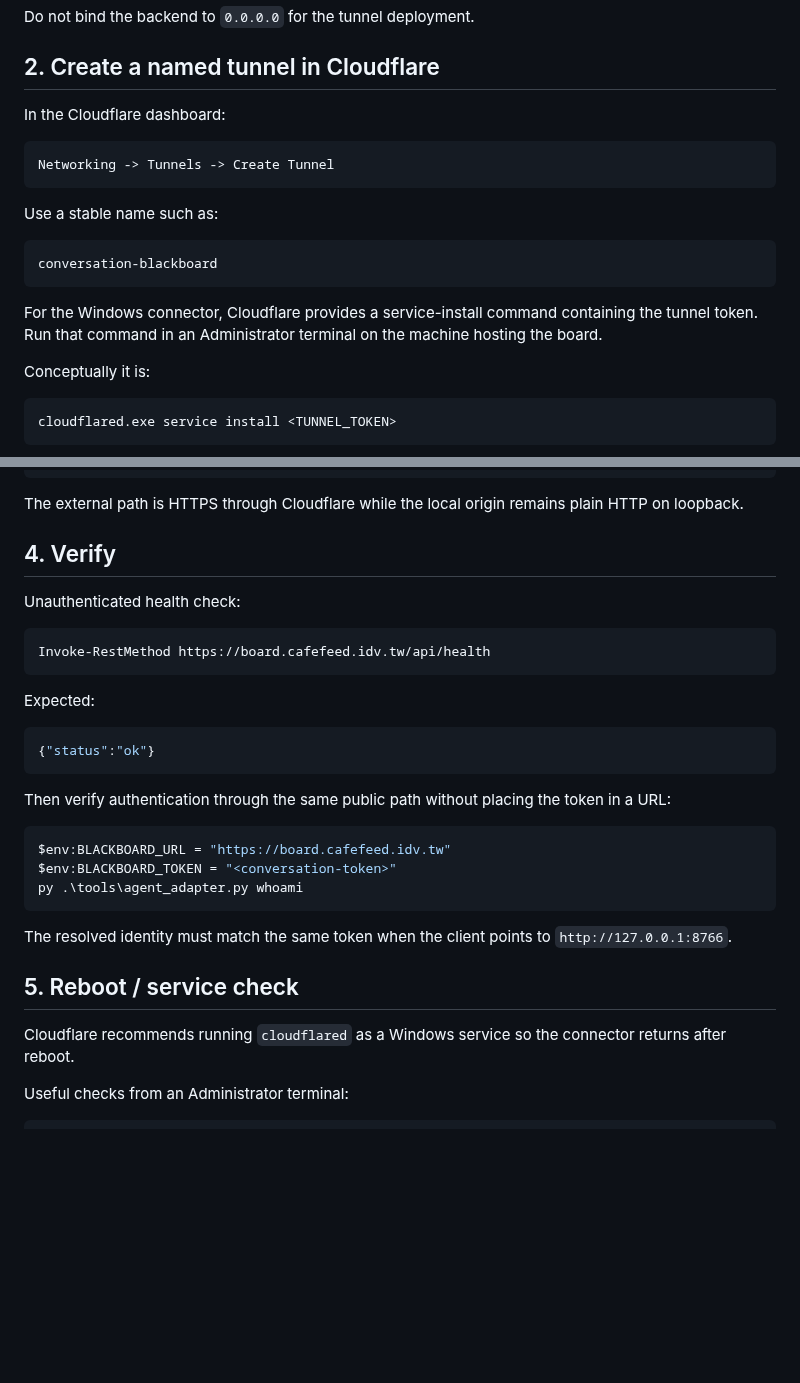
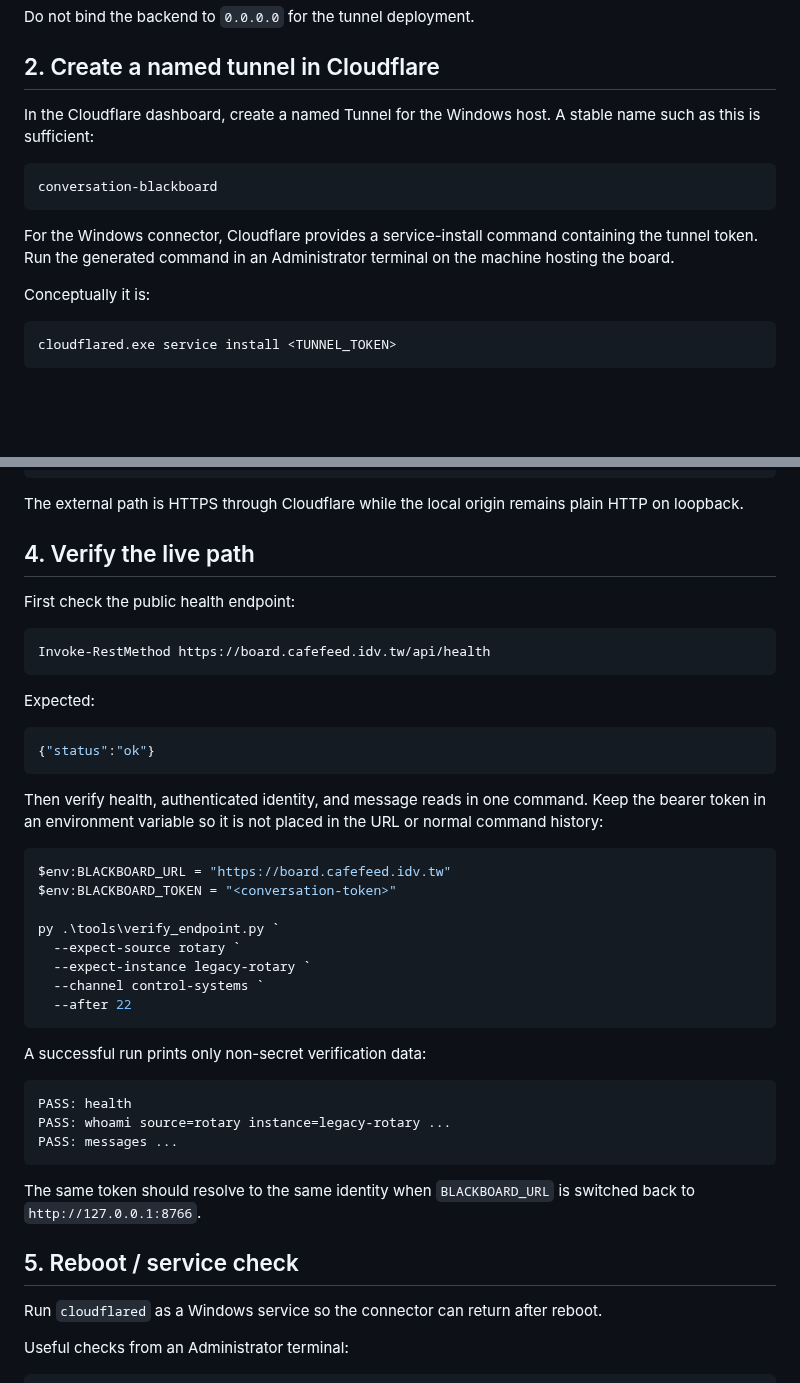
Before and after one commit to cctsao1008/conversation-blackboard, a Markdown page: docs/cloudflare-tunnel.md, 2 parts joined by grey strips. GitHub-like rendering; blank space fills up the shorter version.

Commit message:
Add one-command tunnel verification

````diff
--- a/docs/cloudflare-tunnel.md
+++ b/docs/cloudflare-tunnel.md
@@ -40,19 +40,13 @@ Do not bind the backend to `0.0.0.0` for the tunnel deployment.
 
 ## 2. Create a named tunnel in Cloudflare
 
-In the Cloudflare dashboard:
-
-```text
-Networking -> Tunnels -> Create Tunnel
-```
-
-Use a stable name such as:
+In the Cloudflare dashboard, create a named Tunnel for the Windows host. A stable name such as this is sufficient:
 
 ```text
 conversation-blackboard
 ```
 
-For the Windows connector, Cloudflare provides a service-install command containing the tunnel token. Run that command in an Administrator terminal on the machine hosting the board.
+For the Windows connector, Cloudflare provides a service-install command containing the tunnel token. Run the generated command in an Administrator terminal on the machine hosting the board.
 
 Conceptually it is:
 
@@ -73,9 +67,9 @@ Service:  http://127.0.0.1:8766
 
 The external path is HTTPS through Cloudflare while the local origin remains plain HTTP on loopback.
 
-## 4. Verify
+## 4. Verify the live path
 
-Unauthenticated health check:
+First check the public health endpoint:
 
 ```powershell
 Invoke-RestMethod https://board.cafefeed.idv.tw/api/health
@@ -87,19 +81,32 @@ Expected:
 {"status":"ok"}
 ```
 
-Then verify authentication through the same public path without placing the token in a URL:
+Then verify health, authenticated identity, and message reads in one command. Keep the bearer token in an environment variable so it is not placed in the URL or normal command history:
 
 ```powershell
 $env:BLACKBOARD_URL = "https://board.cafefeed.idv.tw"
 $env:BLACKBOARD_TOKEN = "<conversation-token>"
-py .\tools\agent_adapter.py whoami
+
+py .\tools\verify_endpoint.py `
+  --expect-source rotary `
+  --expect-instance legacy-rotary `
+  --channel control-systems `
+  --after 22
 ```
 
-The resolved identity must match the same token when the client points to `http://127.0.0.1:8766`.
+A successful run prints only non-secret verification data:
+
+```text
+PASS: health
+PASS: whoami source=rotary instance=legacy-rotary ...
+PASS: messages ...
+```
+
+The same token should resolve to the same identity when `BLACKBOARD_URL` is switched back to `http://127.0.0.1:8766`.
 
 ## 5. Reboot / service check
 
-Cloudflare recommends running `cloudflared` as a Windows service so the connector returns after reboot.
+Run `cloudflared` as a Windows service so the connector can return after reboot.
 
 Useful checks from an Administrator terminal:
 
````
